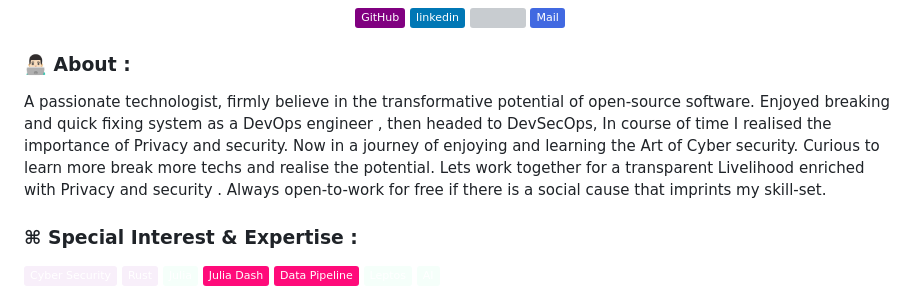
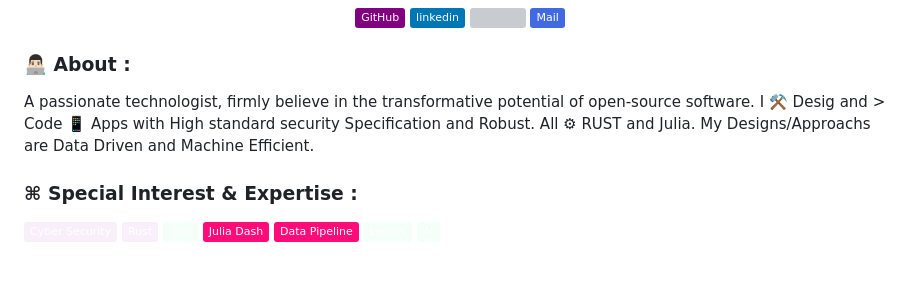
Before and after one commit to samirparhi-dev/samirparhi-dev, a Markdown page: README.md, the part around the change. Drawn GitHub-style; badges without logos; blank space fills up the shorter version; grey boxes are pictures that could not be loaded.

```diff
--- a/README.md
+++ b/README.md
@@ -18,8 +18,7 @@
 
 ### 👨🏻‍💻 About :
 <p align="left">
-A passionate technologist, firmly believe in the transformative potential of open-source software.
-Enjoyed breaking and quick fixing system as a DevOps engineer , then headed to DevSecOps, In course of time I realised the importance of Privacy and security. Now in a journey of enjoying and learning the Art of Cyber security. Curious to learn more break more techs and realise the potential. Lets work together for a transparent Livelihood enriched with Privacy and security . Always open-to-work for free if there is a social cause that imprints my skill-set.
+A passionate technologist, firmly believe in the transformative potential of open-source software. I ⚒️ Desig and > Code 📱 Apps with High standard security Specification and Robust. All ⚙ RUST and Julia. My Designs/Approachs are Data Driven and Machine Efficient.
 </p>
 
 ### ⌘ Special Interest & Expertise :
```
